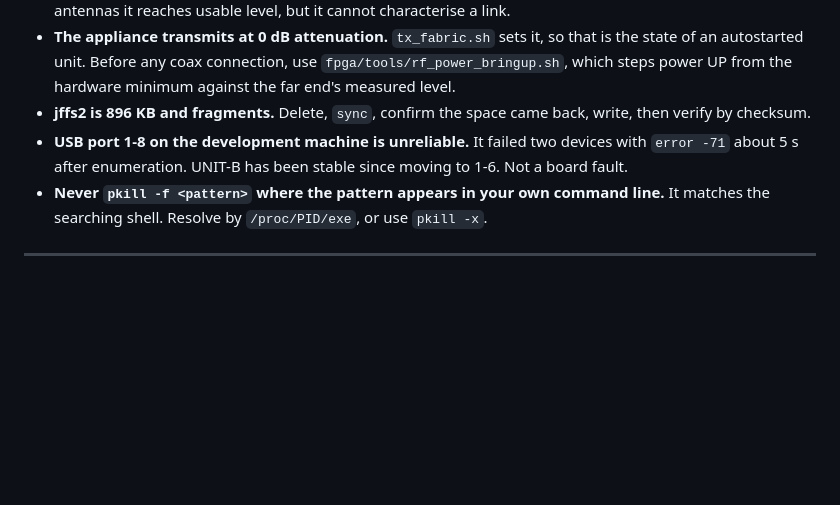
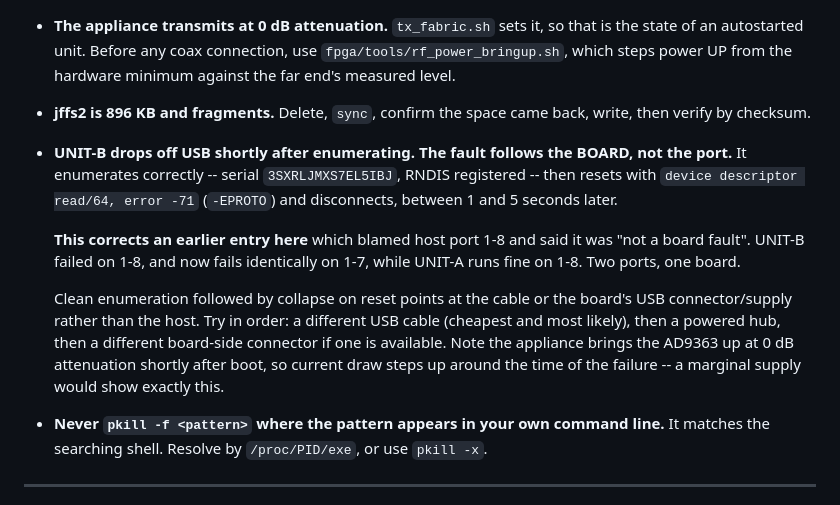
Before and after one commit to amit-hers/SDR, a Markdown page: docs/OPEN-ISSUES.md, the part around the change. Rendered like a GitHub page; blank space fills up the shorter version.

Commit message:
Correct the USB failure attribution: it follows UNIT-B, not the port
Recorded earlier as an unreliable host port 1-8, "not a board fault". That was
wrong. UNIT-B failed on 1-8 and now fails identically on 1-7 -- clean
enumeration as 3SXRLJMXS7EL5IBJ with RNDIS registered, then reset with
device descriptor read/64 error -71 and disconnect, 1 to 5 seconds later --
while UNIT-A runs fine on 1-8. Two ports, one board.

Clean enumeration followed by collapse on reset points at the cable or the
board's connector and supply rather than the host, so the remedies are ordered
cheapest first: cable, powered hub, then connector. Worth noting alongside that
the appliance brings the AD9363 up at 0 dB attenuation shortly after boot, so
current draw steps up around the time of the failure.

Co-Authored-By: Claude Opus 5 <noreply@anthropic.com>

```diff
--- a/docs/OPEN-ISSUES.md
+++ b/docs/OPEN-ISSUES.md
@@ -187,9 +187,21 @@ by the permission layer.
   minimum against the far end's measured level.
 - **jffs2 is 896 KB and fragments.** Delete, `sync`, confirm the space came back,
   write, then verify by checksum.
-- **USB port 1-8 on the development machine is unreliable.** It failed two
-  devices with `error -71` about 5 s after enumeration. UNIT-B has been stable
-  since moving to 1-6. Not a board fault.
+- **UNIT-B drops off USB shortly after enumerating. The fault follows the
+  BOARD, not the port.** It enumerates correctly -- serial `3SXRLJMXS7EL5IBJ`,
+  RNDIS registered -- then resets with `device descriptor read/64, error -71`
+  (`-EPROTO`) and disconnects, between 1 and 5 seconds later.
+
+  **This corrects an earlier entry here** which blamed host port 1-8 and said it
+  was "not a board fault". UNIT-B failed on 1-8, and now fails identically on
+  1-7, while UNIT-A runs fine on 1-8. Two ports, one board.
+
+  Clean enumeration followed by collapse on reset points at the cable or the
+  board's USB connector/supply rather than the host. Try in order: a different
+  USB cable (cheapest and most likely), then a powered hub, then a different
+  board-side connector if one is available. Note the appliance brings the AD9363
+  up at 0 dB attenuation shortly after boot, so current draw steps up around the
+  time of the failure -- a marginal supply would show exactly this.
 - **Never `pkill -f <pattern>` where the pattern appears in your own command
   line.** It matches the searching shell. Resolve by `/proc/PID/exe`, or use
   `pkill -x`.
```
